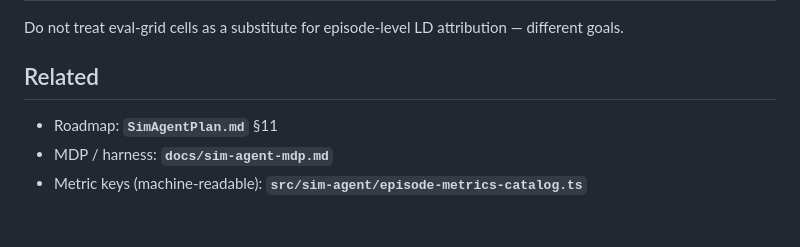
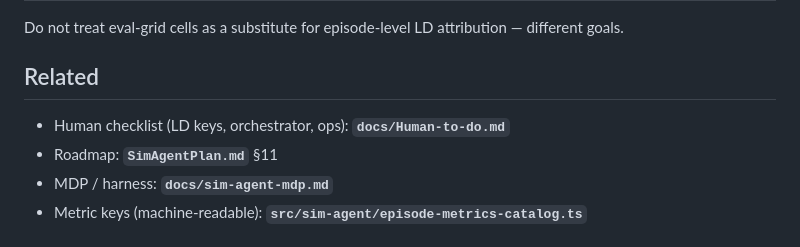
Before and after one commit to alawld/simagent-ld, a Markdown page: docs/sim-agent-launchdarkly-bridge.md, the part around the change. GitHub-like rendering.

```diff
--- a/docs/sim-agent-launchdarkly-bridge.md
+++ b/docs/sim-agent-launchdarkly-bridge.md
@@ -85,6 +85,7 @@ Do not treat eval-grid cells as a substitute for episode-level LD attribution
 
 ## Related
 
+- Human checklist (LD keys, orchestrator, ops): **`docs/Human-to-do.md`**
 - Roadmap: **`SimAgentPlan.md`** §11
 - MDP / harness: **`docs/sim-agent-mdp.md`**
 - Metric keys (machine-readable): **`src/sim-agent/episode-metrics-catalog.ts`**
```
Also changed, not shown: SimAgentPlan.md (+2 -1 lines), docs/Human-to-do.md (added, +74 -0 lines).
